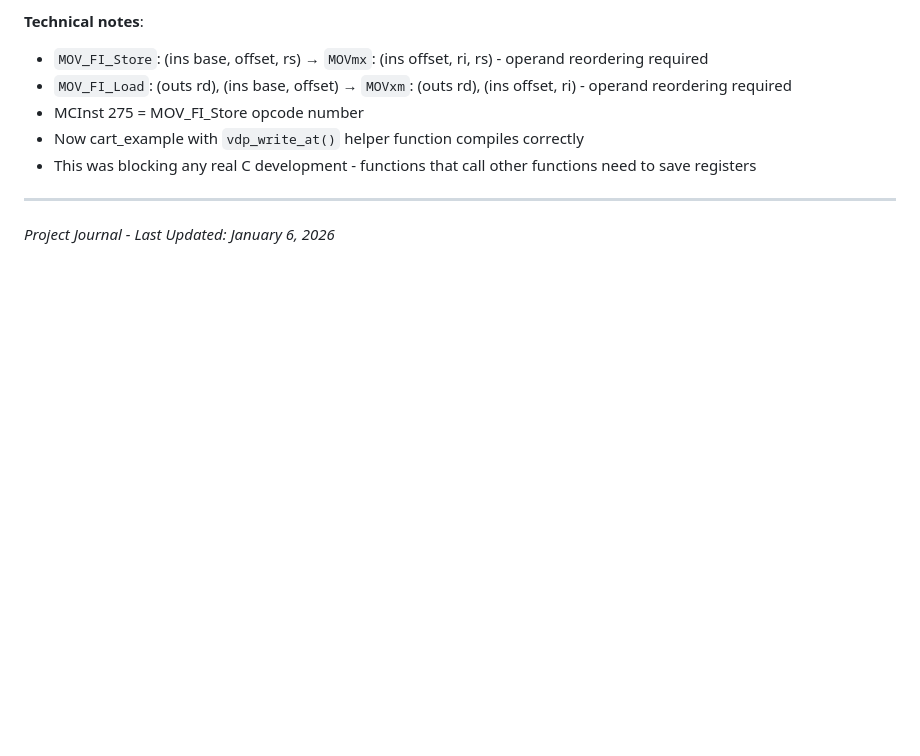
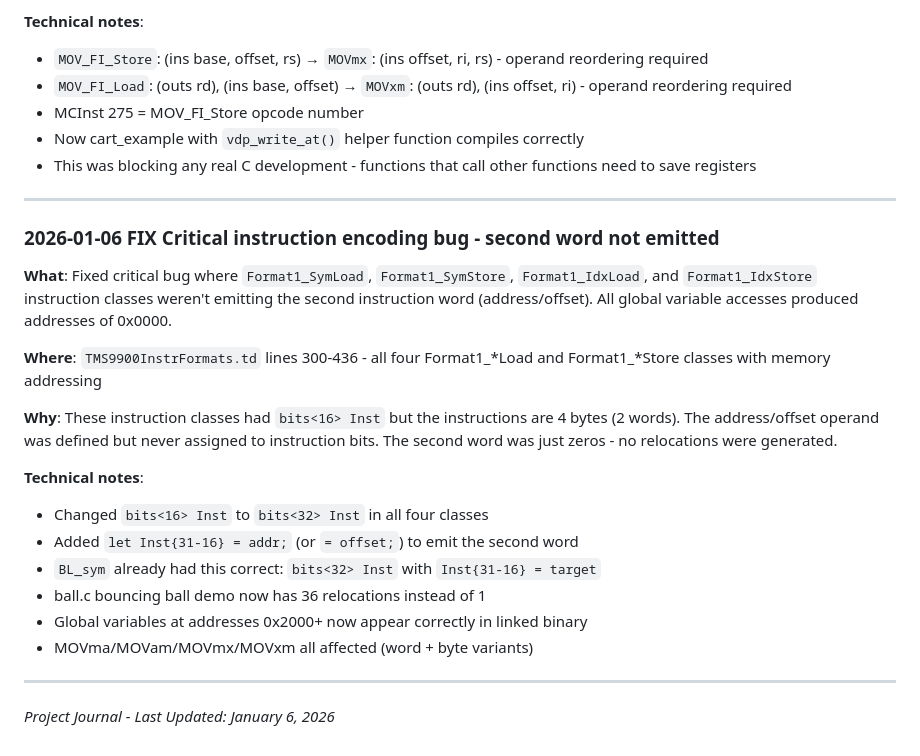
Before and after one commit to apullin/llvm-tms9900, a Markdown page: PROJECT_JOURNAL.md, the part around the change. GitHub-like rendering; blank space fills up the shorter version.

Commit message:
Update PROJECT_JOURNAL.md with instruction encoding fix
Documented the critical fix for Format1_Sym/Idx classes not emitting
the second instruction word (address/offset for global variable access).

🤖 Generated with [Claude Code](https://claude.com/claude-code)

Co-Authored-By: Claude Opus 4.5 <noreply@anthropic.com>

```diff
--- a/PROJECT_JOURNAL.md
+++ b/PROJECT_JOURNAL.md
@@ -891,4 +891,22 @@ llvm-objcopy -O binary program.elf program.bin
 
 ---
 
+### 2026-01-06 FIX Critical instruction encoding bug - second word not emitted
+
+**What**: Fixed critical bug where `Format1_SymLoad`, `Format1_SymStore`, `Format1_IdxLoad`, and `Format1_IdxStore` instruction classes weren't emitting the second instruction word (address/offset). All global variable accesses produced addresses of 0x0000.
+
+**Where**: `TMS9900InstrFormats.td` lines 300-436 - all four Format1_*Load and Format1_*Store classes with memory addressing
+
+**Why**: These instruction classes had `bits<16> Inst` but the instructions are 4 bytes (2 words). The address/offset operand was defined but never assigned to instruction bits. The second word was just zeros - no relocations were generated.
+
+**Technical notes**:
+- Changed `bits<16> Inst` to `bits<32> Inst` in all four classes
+- Added `let Inst{31-16} = addr;` (or `= offset;`) to emit the second word
+- `BL_sym` already had this correct: `bits<32> Inst` with `Inst{31-16} = target`
+- ball.c bouncing ball demo now has 36 relocations instead of 1
+- Global variables at addresses 0x2000+ now appear correctly in linked binary
+- MOVma/MOVam/MOVmx/MOVxm all affected (word + byte variants)
+
+---
+
 *Project Journal - Last Updated: January 6, 2026*
```
